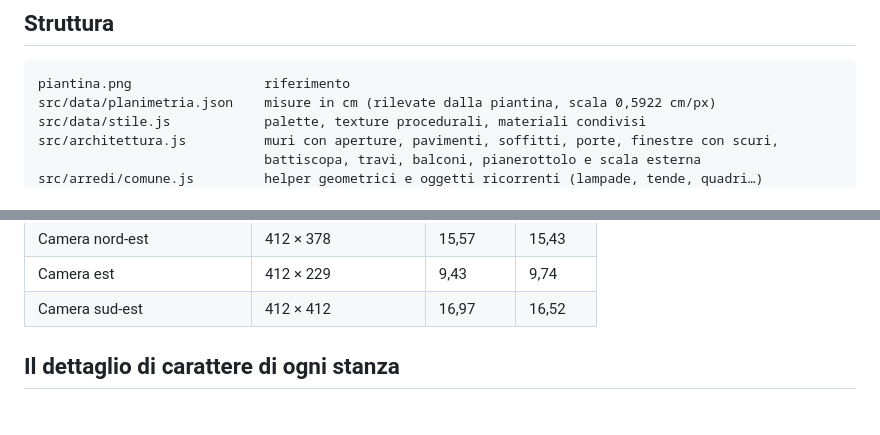
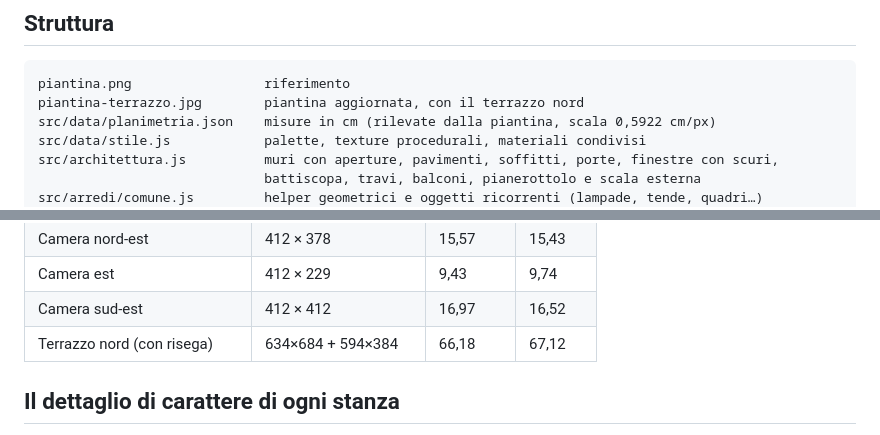
Before and after one commit to Hoteldory/Casa-mia, a Markdown page: README.md, 2 parts joined by grey strips. GitHub-like rendering.

Commit message:
README: aggiunto il terrazzo nord alla tabella delle misure
Co-Authored-By: Claude Opus 5 <noreply@anthropic.com>
Claude-Session: https://claude.ai/code/session_011XLCCcvSPXKDh3ex5VrSqv

````diff
--- a/README.md
+++ b/README.md
@@ -29,6 +29,7 @@ Requisiti: Node 18+ e un browser con WebGL 2.
 
 ```
 piantina.png                 riferimento
+piantina-terrazzo.jpg        piantina aggiornata, con il terrazzo nord
 src/data/planimetria.json    misure in cm (rilevate dalla piantina, scala 0,5922 cm/px)
 src/data/stile.js            palette, texture procedurali, materiali condivisi
 src/architettura.js          muri con aperture, pavimenti, soffitti, porte, finestre con scuri,
@@ -53,6 +54,7 @@ contro "circa 44"). Altezza soffitto **270 cm (assunta)**, muri esterni 25 cm, i
 | Camera nord-est | 412 × 378 | 15,57 | 15,43 |
 | Camera est | 412 × 229 | 9,43 | 9,74 |
 | Camera sud-est | 412 × 412 | 16,97 | 16,52 |
+| Terrazzo nord (con risega) | 634×684 + 594×384 | 66,18 | 67,12 |
 
 ## Il dettaglio di carattere di ogni stanza
 
````
